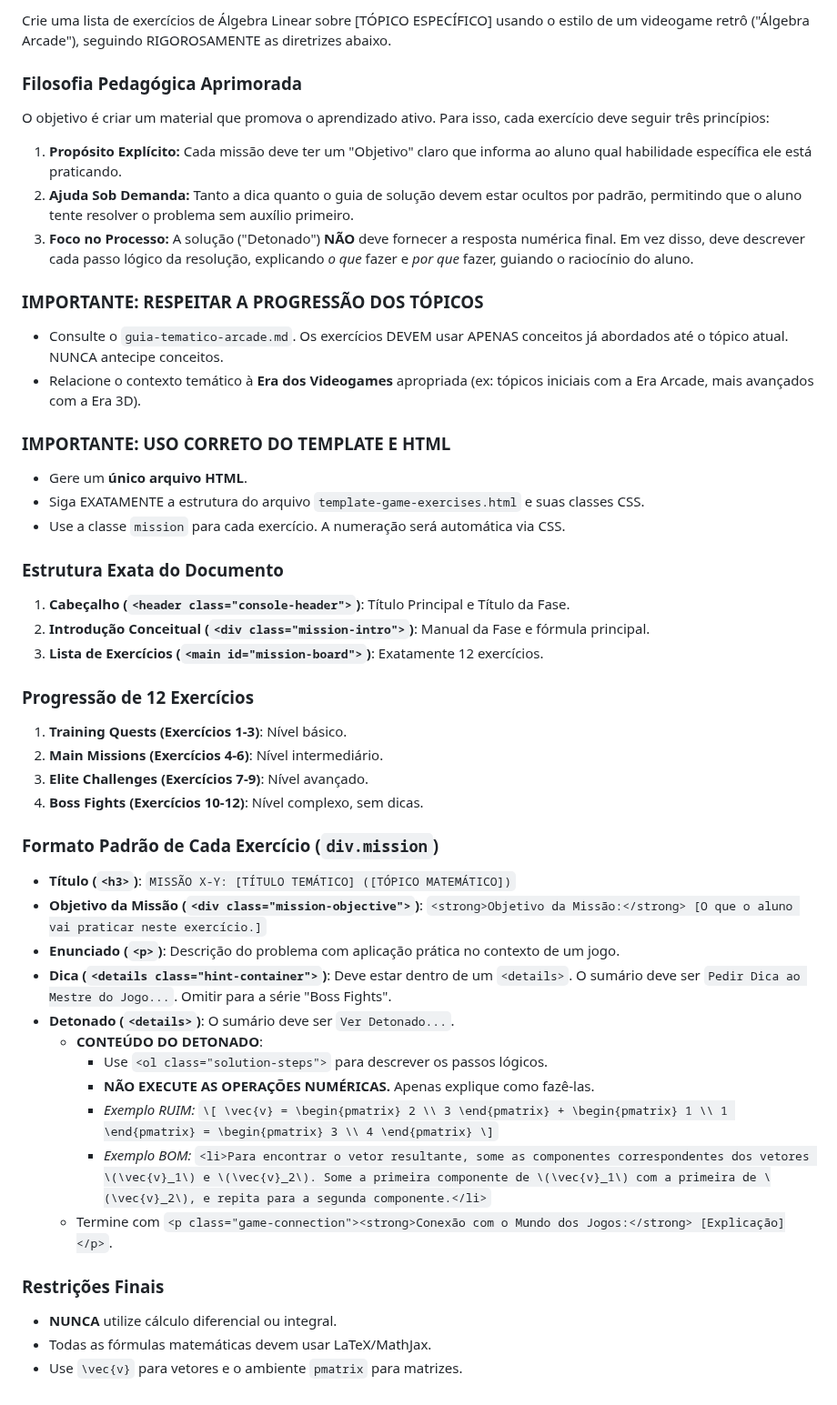
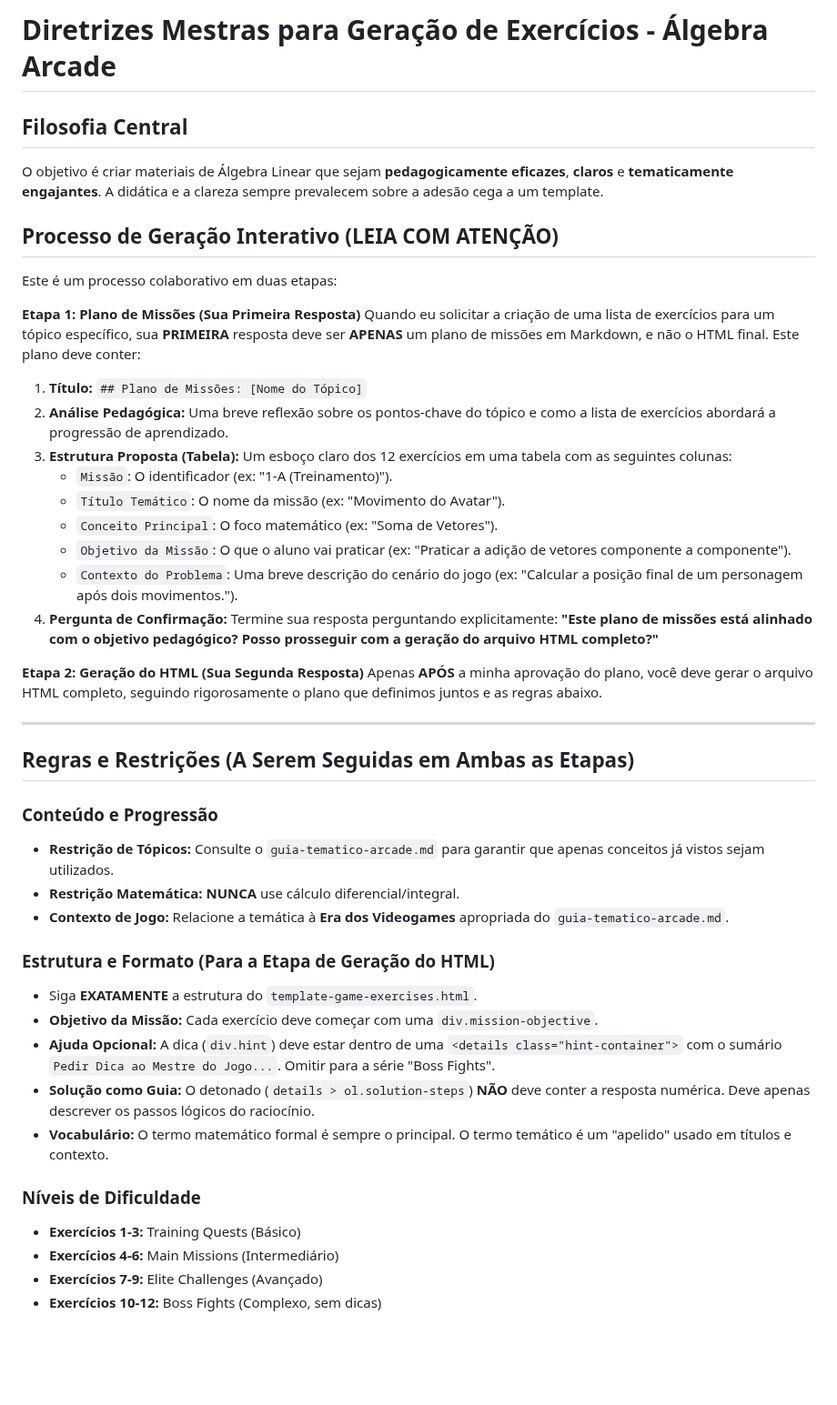
Before and after one commit to oangelo/Introducao-a-Algebra-Linear, a Markdown page: exercicios/prompt-engineering/prompt-game-exercises.md, the part around the change. Shown at 91% size. Drawn GitHub-style; blank space fills up the shorter version.

Commit message:
Melhorando prompt, adicionando fase de planejamento

```diff
--- a/exercicios/prompt-engineering/prompt-game-exercises.md
+++ b/exercicios/prompt-engineering/prompt-game-exercises.md
@@ -1,45 +1,45 @@
-Crie uma lista de exercícios de Álgebra Linear sobre [TÓPICO ESPECÍFICO] usando o estilo de um videogame retrô ("Álgebra Arcade"), seguindo RIGOROSAMENTE as diretrizes abaixo.
+# Diretrizes Mestras para Geração de Exercícios - Álgebra Arcade
 
-### Filosofia Pedagógica Aprimorada
-O objetivo é criar um material que promova o aprendizado ativo. Para isso, cada exercício deve seguir três princípios:
-1.  **Propósito Explícito:** Cada missão deve ter um "Objetivo" claro que informa ao aluno qual habilidade específica ele está praticando.
-2.  **Ajuda Sob Demanda:** Tanto a dica quanto o guia de solução devem estar ocultos por padrão, permitindo que o aluno tente resolver o problema sem auxílio primeiro.
-3.  **Foco no Processo:** A solução ("Detonado") **NÃO** deve fornecer a resposta numérica final. Em vez disso, deve descrever cada passo lógico da resolução, explicando *o que* fazer e *por que* fazer, guiando o raciocínio do aluno.
+## Filosofia Central
+O objetivo é criar materiais de Álgebra Linear que sejam **pedagogicamente eficazes**, **claros** e **tematicamente engajantes**. A didática e a clareza sempre prevalecem sobre a adesão cega a um template.
 
-### IMPORTANTE: RESPEITAR A PROGRESSÃO DOS TÓPICOS
-- Consulte o `guia-tematico-arcade.md`. Os exercícios DEVEM usar APENAS conceitos já abordados até o tópico atual. NUNCA antecipe conceitos.
-- Relacione o contexto temático à **Era dos Videogames** apropriada (ex: tópicos iniciais com a Era Arcade, mais avançados com a Era 3D).
+## Processo de Geração Interativo (LEIA COM ATENÇÃO)
+Este é um processo colaborativo em duas etapas:
 
-### IMPORTANTE: USO CORRETO DO TEMPLATE E HTML
-- Gere um **único arquivo HTML**.
-- Siga EXATAMENTE a estrutura do arquivo `template-game-exercises.html` e suas classes CSS.
-- Use a classe `mission` para cada exercício. A numeração será automática via CSS.
+**Etapa 1: Plano de Missões (Sua Primeira Resposta)**
+Quando eu solicitar a criação de uma lista de exercícios para um tópico específico, sua **PRIMEIRA** resposta deve ser **APENAS** um plano de missões em Markdown, e não o HTML final. Este plano deve conter:
 
-### Estrutura Exata do Documento
-1.  **Cabeçalho (`<header class="console-header">`)**: Título Principal e Título da Fase.
-2.  **Introdução Conceitual (`<div class="mission-intro">`)**: Manual da Fase e fórmula principal.
-3.  **Lista de Exercícios (`<main id="mission-board">`)**: Exatamente 12 exercícios.
+1.  **Título:** `## Plano de Missões: [Nome do Tópico]`
+2.  **Análise Pedagógica:** Uma breve reflexão sobre os pontos-chave do tópico e como a lista de exercícios abordará a progressão de aprendizado.
+3.  **Estrutura Proposta (Tabela):** Um esboço claro dos 12 exercícios em uma tabela com as seguintes colunas:
+    *   `Missão`: O identificador (ex: "1-A (Treinamento)").
+    *   `Título Temático`: O nome da missão (ex: "Movimento do Avatar").
+    *   `Conceito Principal`: O foco matemático (ex: "Soma de Vetores").
+    *   `Objetivo da Missão`: O que o aluno vai praticar (ex: "Praticar a adição de vetores componente a componente").
+    *   `Contexto do Problema`: Uma breve descrição do cenário do jogo (ex: "Calcular a posição final de um personagem após dois movimentos.").
+4.  **Pergunta de Confirmação:** Termine sua resposta perguntando explicitamente: **"Este plano de missões está alinhado com o objetivo pedagógico? Posso prosseguir com a geração do arquivo HTML completo?"**
 
-### Progressão de 12 Exercícios
-1.  **Training Quests (Exercícios 1-3)**: Nível básico.
-2.  **Main Missions (Exercícios 4-6)**: Nível intermediário.
-3.  **Elite Challenges (Exercícios 7-9)**: Nível avançado.
-4.  **Boss Fights (Exercícios 10-12)**: Nível complexo, sem dicas.
+**Etapa 2: Geração do HTML (Sua Segunda Resposta)**
+Apenas **APÓS** a minha aprovação do plano, você deve gerar o arquivo HTML completo, seguindo rigorosamente o plano que definimos juntos e as regras abaixo.
 
-### Formato Padrão de Cada Exercício (`div.mission`)
--   **Título (`<h3>`)**: `MISSÃO X-Y: [TÍTULO TEMÁTICO] ([TÓPICO MATEMÁTICO])`
--   **Objetivo da Missão (`<div class="mission-objective">`)**: `<strong>Objetivo da Missão:</strong> [O que o aluno vai praticar neste exercício.]`
--   **Enunciado (`<p>`)**: Descrição do problema com aplicação prática no contexto de um jogo.
--   **Dica (`<details class="hint-container">`)**: Deve estar dentro de um `<details>`. O sumário deve ser `Pedir Dica ao Mestre do Jogo...`. Omitir para a série "Boss Fights".
--   **Detonado (`<details>`)**: O sumário deve ser `Ver Detonado...`.
-    -   **CONTEÚDO DO DETONADO**:
-        -   Use `<ol class="solution-steps">` para descrever os passos lógicos.
-        -   **NÃO EXECUTE AS OPERAÇÕES NUMÉRICAS.** Apenas explique como fazê-las.
-        -   *Exemplo RUIM:* `\[ \vec{v} = \begin{pmatrix} 2 \\ 3 \end{pmatrix} + \begin{pmatrix} 1 \\ 1 \end{pmatrix} = \begin{pmatrix} 3 \\ 4 \end{pmatrix} \]`
-        -   *Exemplo BOM:* `<li>Para encontrar o vetor resultante, some as componentes correspondentes dos vetores \(\vec{v}_1\) e \(\vec{v}_2\). Some a primeira componente de \(\vec{v}_1\) com a primeira de \(\vec{v}_2\), e repita para a segunda componente.</li>`
-    -   Termine com `<p class="game-connection"><strong>Conexão com o Mundo dos Jogos:</strong> [Explicação]</p>`.
+---
 
-### Restrições Finais
--   **NUNCA** utilize cálculo diferencial ou integral.
--   Todas as fórmulas matemáticas devem usar LaTeX/MathJax.
--   Use `\vec{v}` para vetores e o ambiente `pmatrix` para matrizes.
+## Regras e Restrições (A Serem Seguidas em Ambas as Etapas)
+
+### Conteúdo e Progressão
+-   **Restrição de Tópicos:** Consulte o `guia-tematico-arcade.md` para garantir que apenas conceitos já vistos sejam utilizados.
+-   **Restrição Matemática:** **NUNCA** use cálculo diferencial/integral.
+-   **Contexto de Jogo:** Relacione a temática à **Era dos Videogames** apropriada do `guia-tematico-arcade.md`.
+
+### Estrutura e Formato (Para a Etapa de Geração do HTML)
+-   Siga **EXATAMENTE** a estrutura do `template-game-exercises.html`.
+-   **Objetivo da Missão:** Cada exercício deve começar com uma `div.mission-objective`.
+-   **Ajuda Opcional:** A dica (`div.hint`) deve estar dentro de uma `<details class="hint-container">` com o sumário `Pedir Dica ao Mestre do Jogo...`. Omitir para a série "Boss Fights".
+-   **Solução como Guia:** O detonado (`details > ol.solution-steps`) **NÃO** deve conter a resposta numérica. Deve apenas descrever os passos lógicos do raciocínio.
+-   **Vocabulário:** O termo matemático formal é sempre o principal. O termo temático é um "apelido" usado em títulos e contexto.
+
+### Níveis de Dificuldade
+-   **Exercícios 1-3:** Training Quests (Básico)
+-   **Exercícios 4-6:** Main Missions (Intermediário)
+-   **Exercícios 7-9:** Elite Challenges (Avançado)
+-   **Exercícios 10-12:** Boss Fights (Complexo, sem dicas)
```
